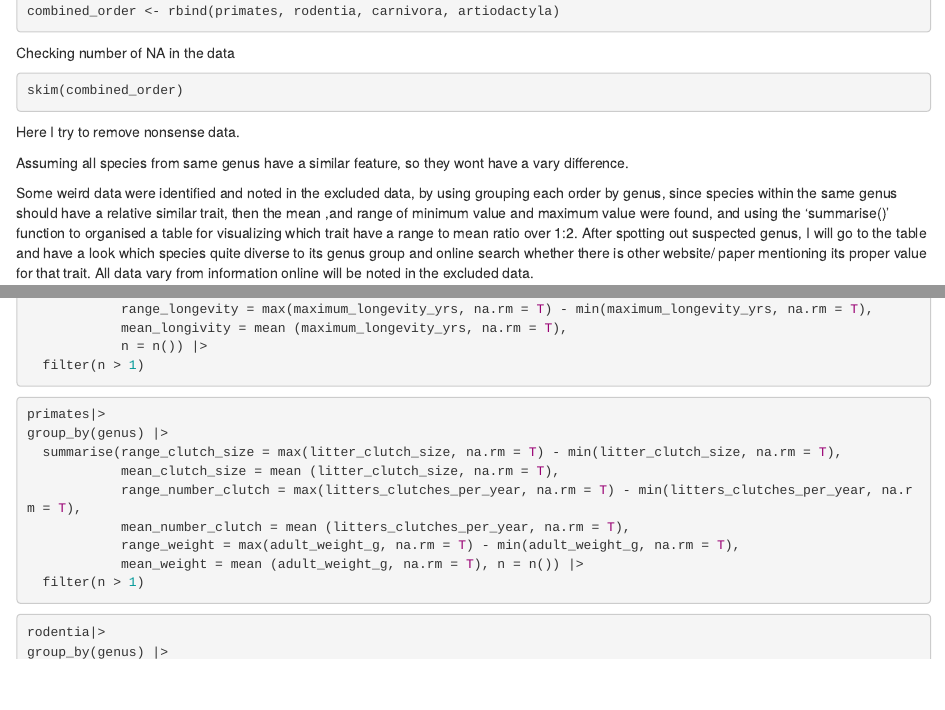
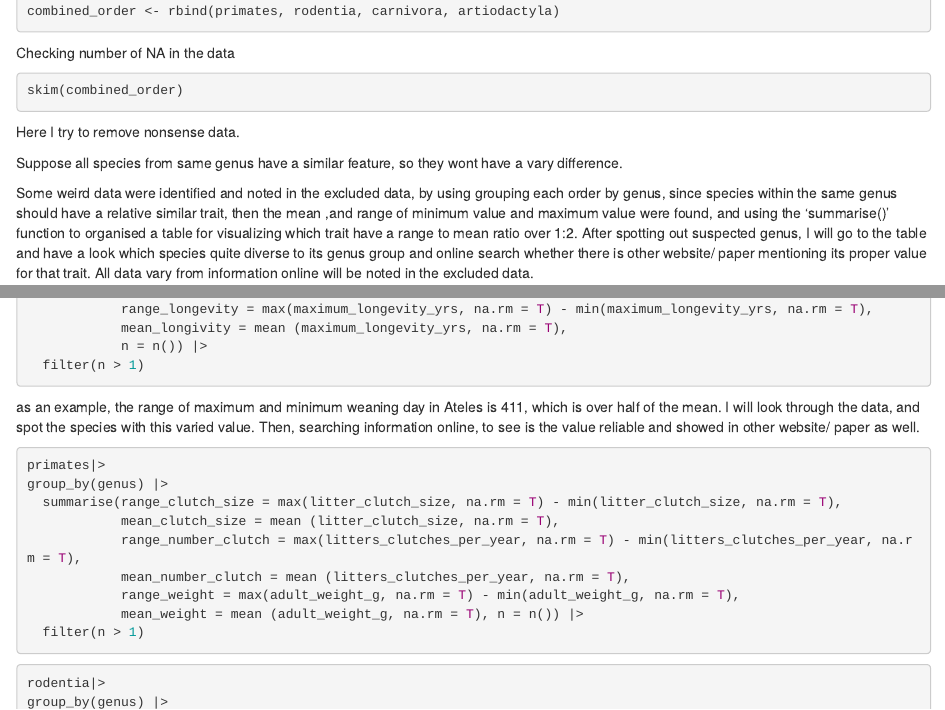
Before and after one commit to sharonli126/DS4B-final-project, an R Markdown document (processed_data/data_cleaning.Rmd): the page in a window 1100 px wide, from 640 px down, and a second part further down, joined at a grey line. Rendered offline with R 4.5, knitr and Pandoc, with nearby package versions; the code chunks are not run, so their results and figures are left out.

Commit message:
Adding explaination

````diff
--- a/processed_data/data_cleaning.Rmd
+++ b/processed_data/data_cleaning.Rmd
@@ -44,9 +44,10 @@ skim(combined_order)
 
 Here I try to remove nonsense data.
 
-Assuming all species from same genus have a similar feature, so they wont have a vary difference.
+Suppose all species from same genus have a similar feature, so they wont have a vary difference.
 
 Some weird data were identified and noted in the excluded data, by using grouping each order by genus, since species within the same genus should have a relative similar trait, then the mean ,and range of minimum value and maximum value were found, and using the 'summarise()' function to organised a table for visualizing which trait have a range to mean ratio over 1:2. After spotting out suspected genus, I will go to the table and have a look which species quite diverse to its genus group and online search whether there is other website/ paper mentioning its proper value for that trait. All data vary from information online will be noted in the excluded data.
+
 
 ```{r}
 primates|>
@@ -60,6 +61,8 @@ group_by(genus) |>
             n = n()) |>
   filter(n > 1)
 ```
+
+as an example, the range of maximum and minimum weaning day in Ateles is 411, which is over half of the mean. I will look through the data, and spot the species with this varied value. Then, searching information online, to see is the value reliable and showed in other website/ paper as well.
 
 ```{r}
 primates|>
````
